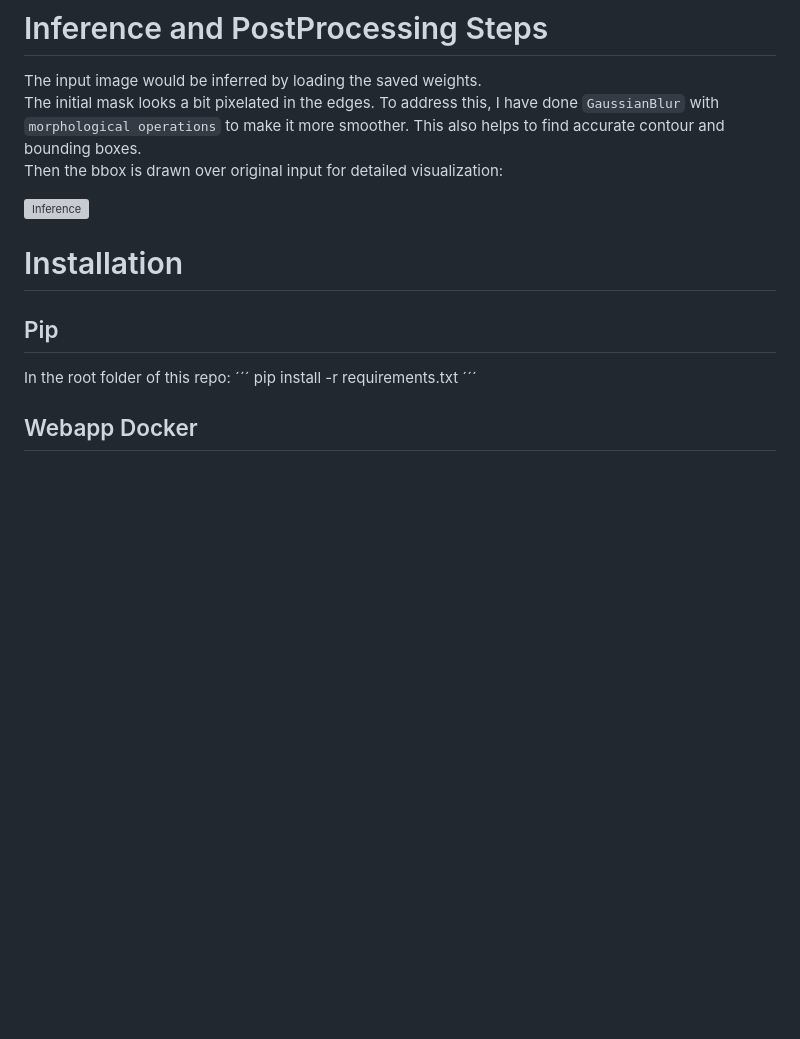
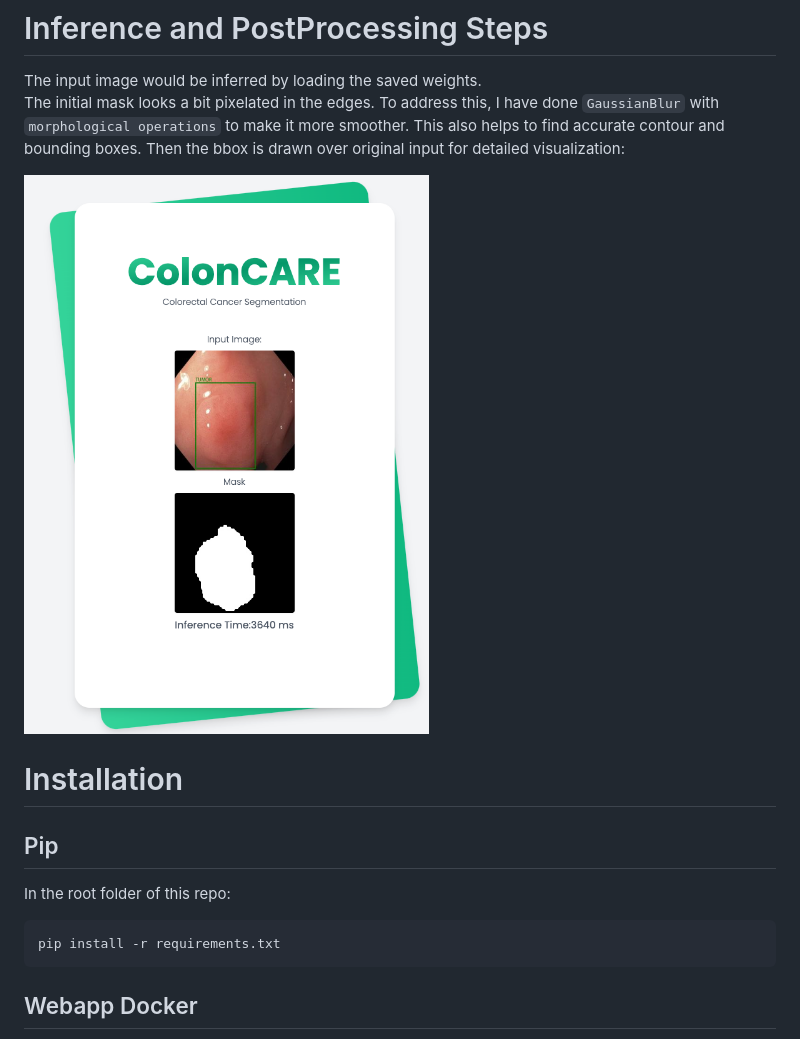
Before and after one commit to Parikshit00/Colorectal_Cancer_Segmentation_with_FastAPI_webapp, a Markdown page: README.md, the part around the change. GitHub-like rendering; blank space fills up the shorter version; grey boxes are pictures that could not be loaded.

````diff
--- a/README.md
+++ b/README.md
@@ -12,17 +12,17 @@ uvicorn main:app --reload
 
 # Inference and PostProcessing Steps
 The input image would be inferred by loading the saved weights.
-The initial mask looks a bit pixelated in the edges. To address this, I have done `GaussianBlur` with `morphological operations` to make it more smoother. This also helps to find accurate contour and bounding boxes.
-Then the bbox is drawn over original input for detailed visualization:
+The initial mask looks a bit pixelated in the edges. To address this, I have done `GaussianBlur` with `morphological operations` to make it more smoother. This also helps to find accurate contour and bounding boxes. Then the bbox is drawn over original input for detailed visualization:
 
-![Inference](/media/inference.png)
+![Inference](/media/inferred.png)
 
 # Installation
+
 ## Pip
 In the root folder of this repo:
-´´´
+```
 pip install -r requirements.txt
-´´´
+```
 
 ## Webapp Docker
 You can directly build the FastAPI webapp in docker. To do this, first setup your FastAPI webapp `weights`folder as specified above. Then run:
````
